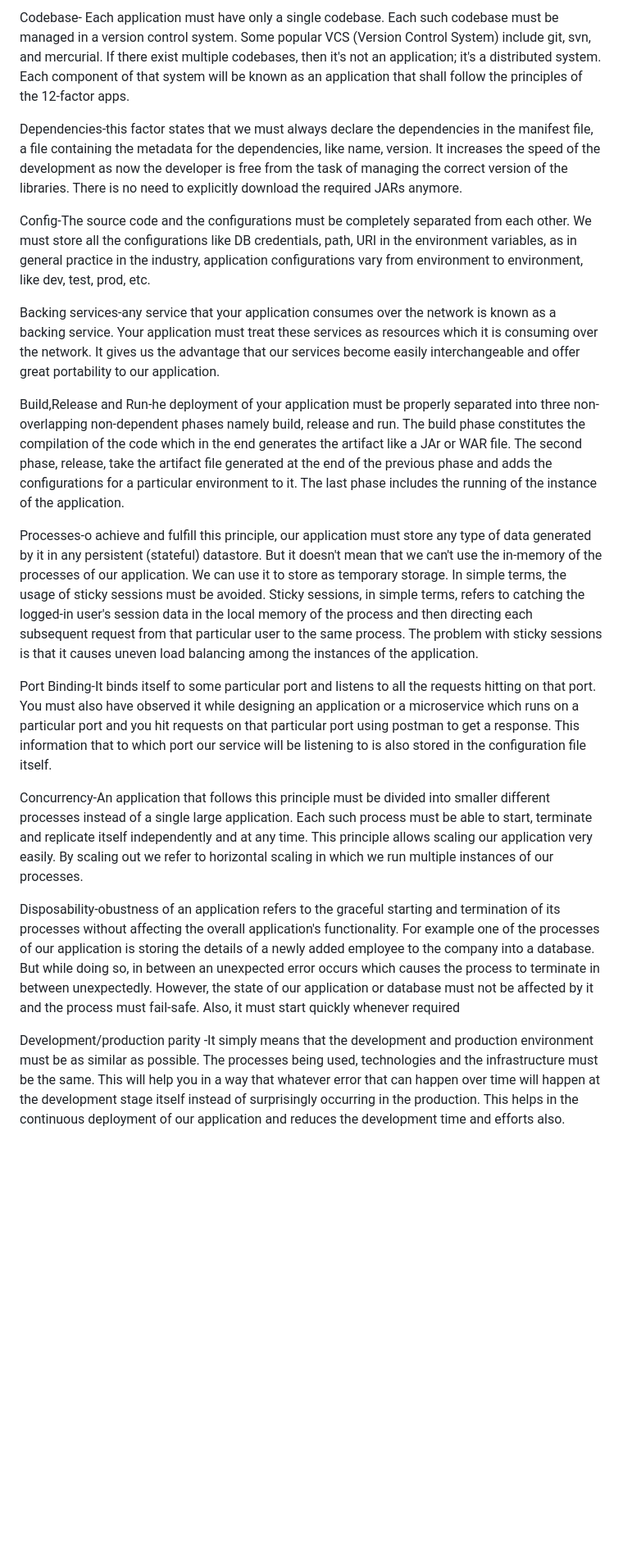
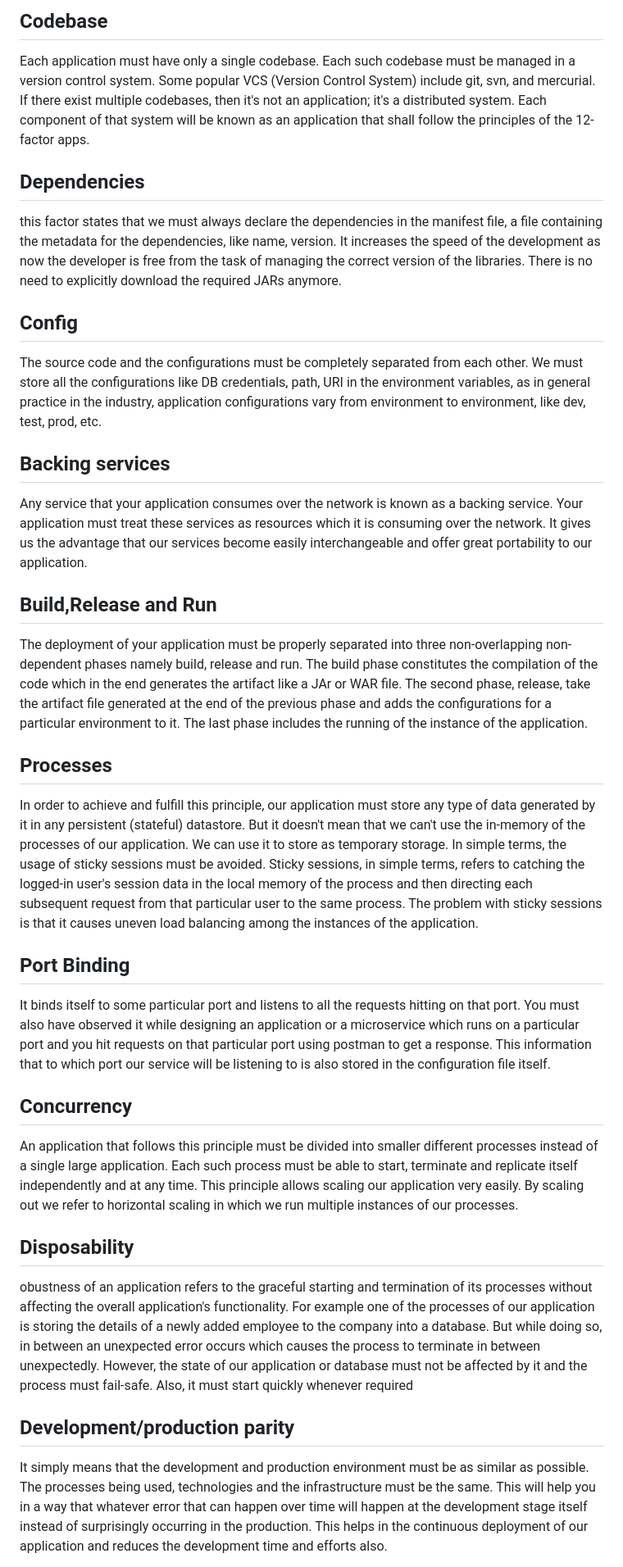
Before and after one commit to parth-successiveTech/javascript-training, a Markdown page: README.md, the part around the change printed below. Shown: that part at 82% size. GitHub-like rendering; blank space fills up the shorter version.

```diff
--- a/README.md
+++ b/README.md
@@ -34,21 +39,31 @@ Pages-Once you create the templates ,you can add actual contents and images to t
 
-Codebase- Each application must have only a single codebase. Each such codebase must be managed in a version control system. Some popular VCS (Version Control System) include git, svn, and mercurial. If there exist multiple codebases, then it's not an application; it's a distributed system. Each component of that system will be known as an application that shall follow the principles of the 12-factor apps.
+## Codebase
+Each application must have only a single codebase. Each such codebase must be managed in a version control system. Some popular VCS (Version Control System) include git, svn, and mercurial. If there exist multiple codebases, then it's not an application; it's a distributed system. Each component of that system will be known as an application that shall follow the principles of the 12-factor apps.
 
-Dependencies-this factor states that we must always declare the dependencies in the manifest file, a file containing the metadata for the dependencies, like name, version. It increases the speed of the development as now the developer is free from the task of managing the correct version of the libraries. There is no need to explicitly download the required JARs anymore.
+## Dependencies
+this factor states that we must always declare the dependencies in the manifest file, a file containing the metadata for the dependencies, like name, version. It increases the speed of the development as now the developer is free from the task of managing the correct version of the libraries. There is no need to explicitly download the required JARs anymore.
 
-Config-The source code and the configurations must be completely separated from each other. We must store all the configurations like DB credentials, path, URI in the environment variables, as in general practice in the industry, application configurations vary from environment to environment, like dev, test, prod, etc.
+## Config
+The source code and the configurations must be completely separated from each other. We must store all the configurations like DB credentials, path, URI in the environment variables, as in general practice in the industry, application configurations vary from environment to environment, like dev, test, prod, etc.
 
-Backing services-any service that your application consumes over the network is known as a backing service. Your application must treat these services as resources which it is consuming over the network. It gives us the advantage that our services become easily interchangeable and offer great portability to our application.
+## Backing services
+Any service that your application consumes over the network is known as a backing service. Your application must treat these services as resources which it is consuming over the network. It gives us the advantage that our services become easily interchangeable and offer great portability to our application.
 
-Build,Release and Run-he deployment of your application must be properly separated into three non-overlapping non-dependent phases namely build, release and run. The build phase constitutes the compilation of the code which in the end generates the artifact like a JAr or WAR file. The second phase, release, take the artifact file generated at the end of the previous phase and adds the configurations for a particular environment to it. The last phase includes the running of the instance of the application.
+## Build,Release and Run
+The deployment of your application must be properly separated into three non-overlapping non-dependent phases namely build, release and run. The build phase constitutes the compilation of the code which in the end generates the artifact like a JAr or WAR file. The second phase, release, take the artifact file generated at the end of the previous phase and adds the configurations for a particular environment to it. The last phase includes the running of the instance of the application.
 
-Processes-o achieve and fulfill this principle, our application must store any type of data generated by it in any persistent (stateful) datastore. But it doesn't mean that we can't use the in-memory of the processes of our application. We can use it to store as temporary storage. In simple terms, the usage of sticky sessions must be avoided. Sticky sessions, in simple terms, refers to catching the logged-in user's session data in the local memory of the process and then directing each subsequent request from that particular user to the same process. The problem with sticky sessions is that it causes uneven load balancing among the instances of the application.
+## Processes
+In order to achieve and fulfill this principle, our application must store any type of data generated by it in any persistent (stateful) datastore. But it doesn't mean that we can't use the in-memory of the processes of our application. We can use it to store as temporary storage. In simple terms, the usage of sticky sessions must be avoided. Sticky sessions, in simple terms, refers to catching the logged-in user's session data in the local memory of the process and then directing each subsequent request from that particular user to the same process. The problem with sticky sessions is that it causes uneven load balancing among the instances of the application.
 
-Port Binding-It binds itself to some particular port and listens to all the requests hitting on that port. You must also have observed it while designing an application or a microservice which runs on a particular port and you hit requests on that particular port using postman to get a response. This information that to which port our service will be listening to is also stored in the configuration file itself.
+## Port Binding
+It binds itself to some particular port and listens to all the requests hitting on that port. You must also have observed it while designing an application or a microservice which runs on a particular port and you hit requests on that particular port using postman to get a response. This information that to which port our service will be listening to is also stored in the configuration file itself.
 
-Concurrency-An application that follows this principle must be divided into smaller different processes instead of a single large application. Each such process must be able to start, terminate and replicate itself independently and at any time. This principle allows scaling our application very easily. By scaling out we refer to horizontal scaling in which we run multiple instances of our processes.
+## Concurrency
+An application that follows this principle must be divided into smaller different processes instead of a single large application. Each such process must be able to start, terminate and replicate itself independently and at any time. This principle allows scaling our application very easily. By scaling out we refer to horizontal scaling in which we run multiple instances of our processes.
 
-Disposability-obustness of an application refers to the graceful starting and termination of its processes without affecting the overall application's functionality. For example one of the processes of our application is storing the details of a newly added employee to the company into a database. But while doing so, in between an unexpected error occurs which causes the process to terminate in between unexpectedly. However, the state of our application or database must not be affected by it and the process must fail-safe. Also, it must start quickly whenever required
+## Disposability
+obustness of an application refers to the graceful starting and termination of its processes without affecting the overall application's functionality. For example one of the processes of our application is storing the details of a newly added employee to the company into a database. But while doing so, in between an unexpected error occurs which causes the process to terminate in between unexpectedly. However, the state of our application or database must not be affected by it and the process must fail-safe. Also, it must start quickly whenever required
 
-Development/production parity -It simply means that the development and production environment must be as similar as possible. The processes being used, technologies and the infrastructure must be the same. This will help you in a way that whatever error that can happen over time will happen at the development stage itself instead of surprisingly occurring in the production. This helps in the continuous deployment of our application and reduces the development time and efforts also.
+## Development/production parity
+It simply means that the development and production environment must be as similar as possible. The processes being used, technologies and the infrastructure must be the same. This will help you in a way that whatever error that can happen over time will happen at the development stage itself instead of surprisingly occurring in the production. This helps in the continuous deployment of our application and reduces the development time and efforts also.
 
```
Also changed, not shown: other parts of README.md (+43 -25 lines).
